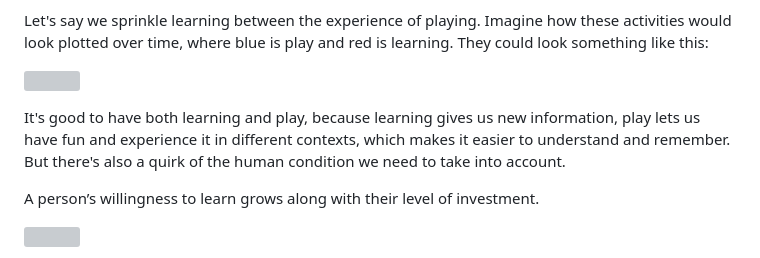
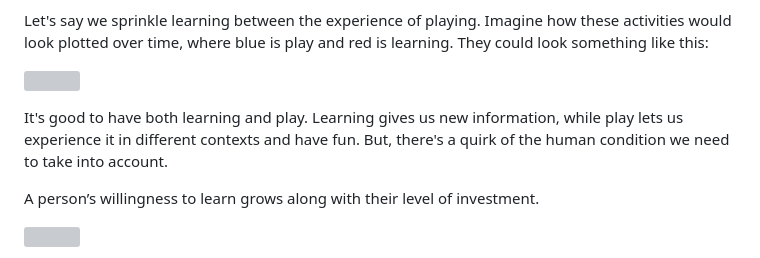
Before and after one commit to vladinator1000/blog, a Markdown page: content/blog/how-to-teach-complex-subjects.md, the part around the change. Rendered like a GitHub page; grey boxes are pictures that could not be loaded.

Commit message:
update article

```diff
--- a/content/blog/how-to-teach-complex-subjects.md
+++ b/content/blog/how-to-teach-complex-subjects.md
@@ -15,7 +15,7 @@ Let's say we sprinkle learning between the experience of playing. Imagine how th
 
 ![](/images/how-to-teach-complex-subjects/split-tutorial.png)
 
-It's good to have both learning and play, because learning gives us new information, play lets us have fun and experience it in different contexts, which makes it easier to understand and remember. But there's also a quirk of the human condition we need to take into account.
+It's good to have both learning and play. Learning gives us new information, while play lets us experience it in different contexts and have fun. But, there's a quirk of the human condition we need to take into account.
 
 A person’s willingness to learn grows along with their level of investment.
 
```
